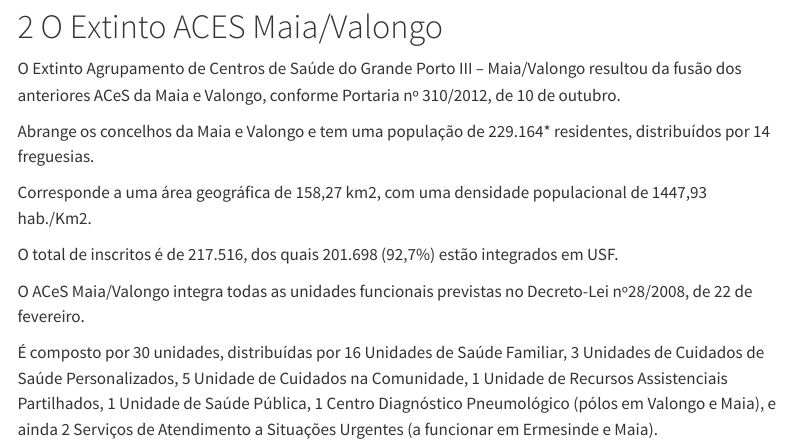
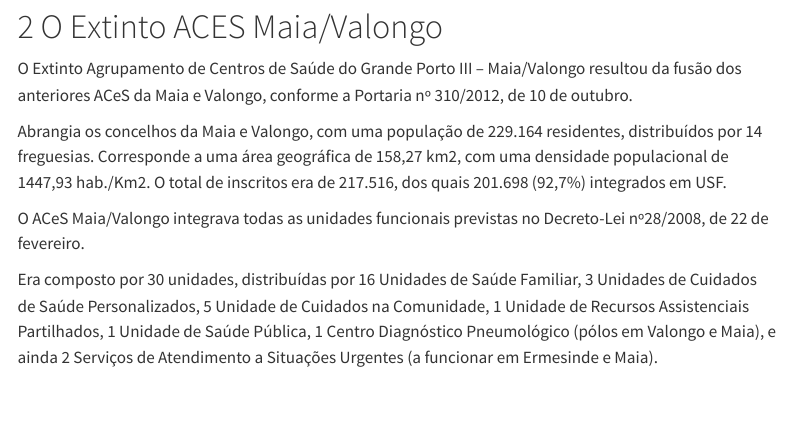
Before and after one commit to raquel-teixeira/Capstone-Grupo-14, a Quarto document (data_Manipulation.qmd): the page in a window 1100 px wide, from 710 px down. Rendered offline with R 4.5, knitr and Pandoc in place of Quarto, with nearby package versions; code that draws random numbers runs with fixed seeds of ours; menus at the side of the page are left out; long lines of code are wrapped; column names are cleaned by a stand-in for the janitor package.

Commit message:
Update data_Manipulation.qmd

```diff
--- a/data_Manipulation.qmd
+++ b/data_Manipulation.qmd
@@ -64,28 +64,15 @@ remove(pkg)
 
 # O Extinto ACES Maia/Valongo
 
-O Extinto Agrupamento de Centros de Saúde do Grande Porto III –
-Maia/Valongo resultou da fusão dos anteriores ACeS da Maia e Valongo,
-conforme Portaria nº 310/2012, de 10 de outubro.
+O Extinto Agrupamento de Centros de Saúde do Grande Porto III – Maia/Valongo resultou da fusão dos anteriores ACeS da Maia e Valongo, conforme a Portaria nº 310/2012, de 10 de outubro.
 
-Abrange os concelhos da Maia e Valongo e tem uma população de 229.164\*
-residentes, distribuídos por 14 freguesias.
+Abrangia os concelhos da Maia e Valongo, com uma população de 229.164
+residentes, distribuídos por 14 freguesias. Corresponde a uma área geográfica de 158,27 km2, com uma densidade populacional de 1447,93 hab./Km2.
+O total de inscritos era de 217.516, dos quais 201.698 (92,7%) integrados em USF.
 
-Corresponde a uma área geográfica de 158,27 km2, com uma densidade
-populacional de 1447,93 hab./Km2.
+O ACeS Maia/Valongo integrava todas as unidades funcionais previstas no Decreto-Lei nº28/2008, de 22 de fevereiro.
 
-O total de inscritos é de 217.516, dos quais 201.698 (92,7%) estão
-integrados em USF.
-
-O ACeS Maia/Valongo integra todas as unidades funcionais previstas no
-Decreto-Lei nº28/2008, de 22 de fevereiro.
-
-É composto por 30 unidades, distribuídas por 16 Unidades de Saúde
-Familiar, 3 Unidades de Cuidados de Saúde Personalizados, 5 Unidade de
-Cuidados na Comunidade, 1 Unidade de Recursos Assistenciais Partilhados,
-1 Unidade de Saúde Pública, 1 Centro Diagnóstico Pneumológico (pólos em
-Valongo e Maia), e ainda 2 Serviços de Atendimento a Situações Urgentes
-(a funcionar em Ermesinde e Maia).
+Era composto por 30 unidades, distribuídas por 16 Unidades de Saúde Familiar, 3 Unidades de Cuidados de Saúde Personalizados, 5 Unidade de Cuidados na Comunidade, 1 Unidade de Recursos Assistenciais Partilhados, 1 Unidade de Saúde Pública, 1 Centro Diagnóstico Pneumológico (pólos em Valongo e Maia), e ainda 2 Serviços de Atendimento a Situações Urgentes (a funcionar em Ermesinde e Maia).
 
 ![Mapa da Área Metropolitana do
 Porto](images/Mapa_AMP.jpg){fig-align="center"}
```
